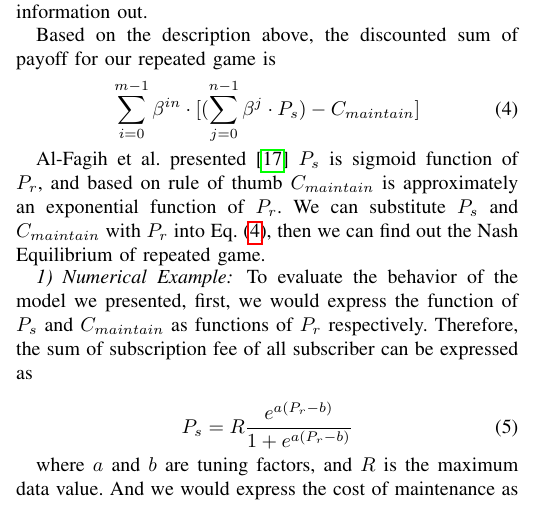
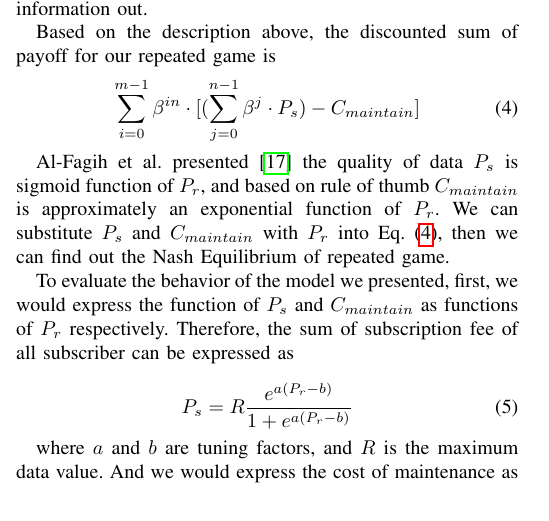
Before and after one commit to jkrvivian/ECICE2019, a LaTeX paper (paper.tex): part of one column of page 5 of 6, cut so that both start at the same text. Compiled offline with pdfLaTeX; a missing font is replaced by an installed copy or a similar font; a LaTeX package or settings file that is missing is left out.

Commit message:
Remove useless subtopic

```diff
--- a/paper.tex
+++ b/paper.tex
@@ -213,9 +213,8 @@ Based on the description above, the discounted sum of payoff for our repeated ga
     \sum_{i=0}^{m - 1}{\beta^{in}\cdot [(\sum_{j=0}^{n - 1} \beta^j \cdot P_s) - C_{maintain}]}
 \end{equation}
 
-Al-Fagih et al. presented\cite{DataPrice} $P_s$ is sigmoid function of $P_r$, and based on rule of thumb $C_{maintain}$ is approximately an exponential function of $P_r$. We can substitute $P_s$ and $C_{maintain}$ with $P_r$ into Eq. (\ref{payoff}), then we can find out the Nash Equilibrium of repeated game.
+Al-Fagih et al. presented\cite{DataPrice} the quality of data $P_s$ is sigmoid function of $P_r$, and based on rule of thumb $C_{maintain}$ is approximately an exponential function of $P_r$. We can substitute $P_s$ and $C_{maintain}$ with $P_r$ into Eq. (\ref{payoff}), then we can find out the Nash Equilibrium of repeated game.
 
-\subsubsection{Numerical Example}
 To evaluate the behavior of the model we presented, first, we would express the function of $P_s$ and $C_{maintain}$ as functions of $P_r$ respectively. Therefore, the sum of subscription fee of all subscriber can be expressed as
 
 \begin{equation} \label{sub_fee}
```
